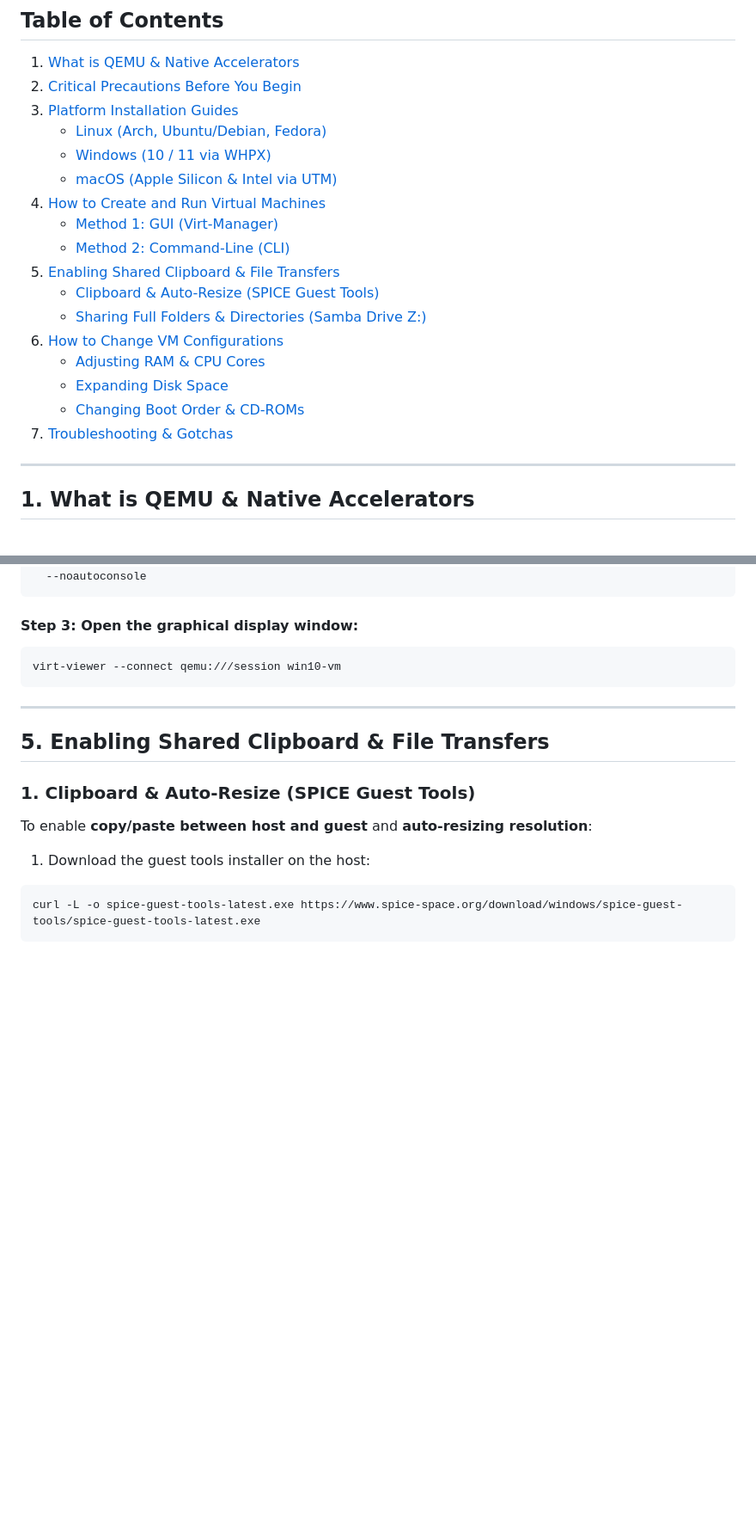
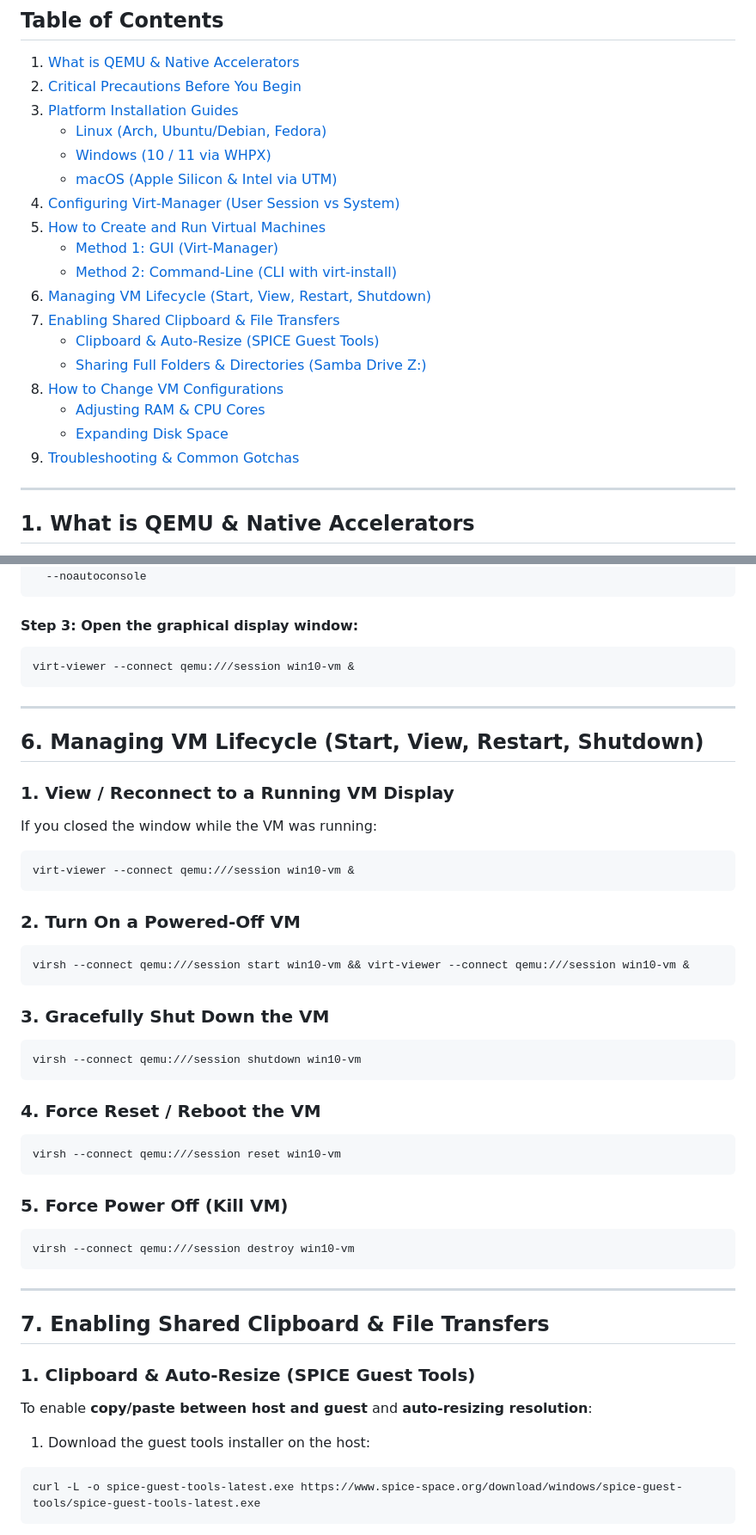
Before and after one commit to afnan-nex/my-fav-scripts, a Markdown page: install-qemu.md, 2 parts joined by grey strips. Shown at 86% size. Rendered like a GitHub page; blank space fills up the shorter version.

Commit message:
Updated QEMU guide

````diff
--- a/install-qemu.md
+++ b/install-qemu.md
@@ -10,17 +10,18 @@
    - [Linux (Arch, Ubuntu/Debian, Fedora)](#a-linux-best-performance-via-kvm)
    - [Windows (10 / 11 via WHPX)](#b-windows-10--11-using-whpx)
    - [macOS (Apple Silicon & Intel via UTM)](#c-macos-apple-silicon-m-series--intel)
-4. [How to Create and Run Virtual Machines](#4-how-to-create-and-run-virtual-machines)
+4. [Configuring Virt-Manager (User Session vs System)](#4-configuring-virt-manager-user-session-vs-system)
+5. [How to Create and Run Virtual Machines](#5-how-to-create-and-run-virtual-machines)
    - [Method 1: GUI (Virt-Manager)](#method-1-using-virt-manager-gui-recommended-on-linux)
-   - [Method 2: Command-Line (CLI)](#method-2-command-line-cli-with-virt-install)
-5. [Enabling Shared Clipboard & File Transfers](#5-enabling-shared-clipboard--file-transfers)
+   - [Method 2: Command-Line (CLI with virt-install)](#method-2-command-line-cli-with-virt-install)
+6. [Managing VM Lifecycle (Start, View, Restart, Shutdown)](#6-managing-vm-lifecycle-start-view-restart-shutdown)
+7. [Enabling Shared Clipboard & File Transfers](#7-enabling-shared-clipboard--file-transfers)
    - [Clipboard & Auto-Resize (SPICE Guest Tools)](#1-clipboard--auto-resize-spice-guest-tools)
    - [Sharing Full Folders & Directories (Samba Drive Z:\)](#2-sharing-full-folders--directories-samba-mapped-drive)
-6. [How to Change VM Configurations](#6-how-to-change-vm-configurations)
+8. [How to Change VM Configurations](#8-how-to-change-vm-configurations)
    - [Adjusting RAM & CPU Cores](#1-adjusting-ram--cpu-cores)
    - [Expanding Disk Space](#2-expanding-disk-space)
-   - [Changing Boot Order & CD-ROMs](#3-changing-boot-order--ejecting-isos)
-7. [Troubleshooting & Gotchas](#7-troubleshooting--common-gotchas)
+9. [Troubleshooting & Common Gotchas](#9-troubleshooting--common-gotchas)
 
 ---
 
@@ -184,12 +206,42 @@ virt-install --connect qemu:///session \
 
 #### Step 3: Open the graphical display window:
 ```bash
-virt-viewer --connect qemu:///session win10-vm
+virt-viewer --connect qemu:///session win10-vm &
 ```
 
 ---
 
-## 5. Enabling Shared Clipboard & File Transfers
+## 6. Managing VM Lifecycle (Start, View, Restart, Shutdown)
+
+### 1. View / Reconnect to a Running VM Display
+If you closed the window while the VM was running:
+```bash
+virt-viewer --connect qemu:///session win10-vm &
+```
+
+### 2. Turn On a Powered-Off VM
+```bash
+virsh --connect qemu:///session start win10-vm && virt-viewer --connect qemu:///session win10-vm &
+```
+
+### 3. Gracefully Shut Down the VM
+```bash
+virsh --connect qemu:///session shutdown win10-vm
+```
+
+### 4. Force Reset / Reboot the VM
+```bash
+virsh --connect qemu:///session reset win10-vm
+```
+
+### 5. Force Power Off (Kill VM)
+```bash
+virsh --connect qemu:///session destroy win10-vm
+```
+
+---
+
+## 7. Enabling Shared Clipboard & File Transfers
 
 ### 1. Clipboard & Auto-Resize (SPICE Guest Tools)
 
````
Also changed, not shown: other parts of install-qemu.md (+30 -19 lines).
